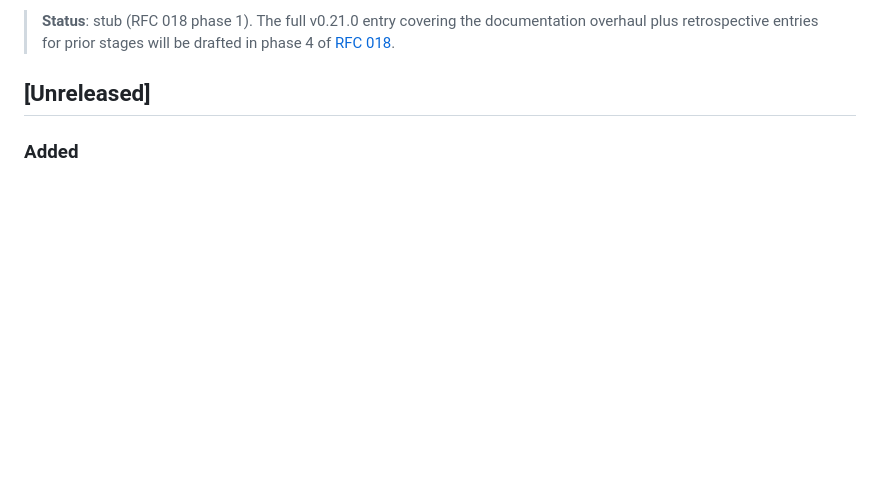
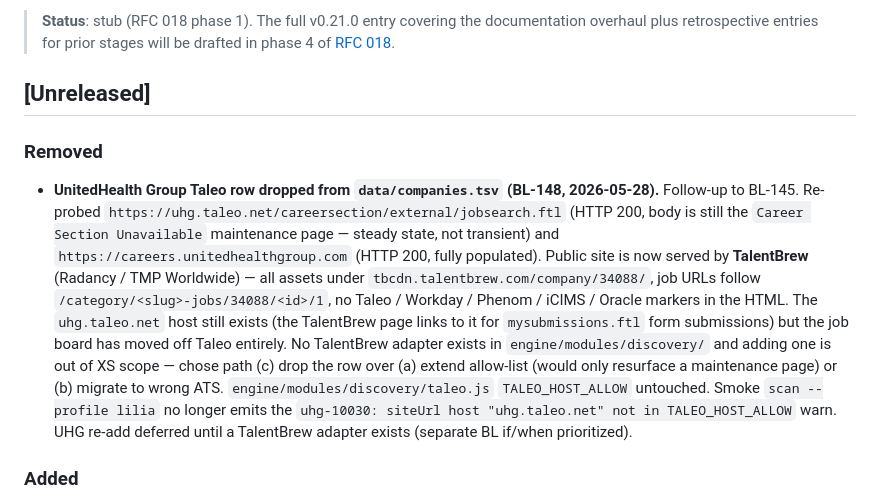
Before and after one commit to ymuromcev/ai-job-searcher, a Markdown page: CHANGELOG.md, the part around the change. Rendered like a GitHub page; blank space fills up the shorter version.

Commit message:
fix(discovery): BL-148 — drop UHG Taleo row (moved to TalentBrew)
UHG public careers site is now served by TalentBrew (Radancy / TMP
Worldwide) — assets at tbcdn.talentbrew.com/company/34088/, URLs
/category/<slug>-jobs/34088/<id>/1, no Taleo / Workday / Phenom /
iCIMS / Oracle markers. The uhg.taleo.net host still exists but the
job board has moved off Taleo entirely (the host page returns HTTP
200 with a "Career Section Unavailable" maintenance body as steady
state, not transient).

Chose path (c) — drop the row from data/companies.tsv — over (a)
extend TALEO_HOST_ALLOW (would only resurface the maintenance page)
or (b) migrate to a compatible adapter (none exists for TalentBrew).

Smoke scan --profile lilia no longer emits the
`uhg-10030: siteUrl host "uhg.taleo.net" not in TALEO_HOST_ALLOW`
warn. UHG re-add deferred until a TalentBrew adapter exists.

Co-Authored-By: Claude Opus 4.7 (1M context) <noreply@anthropic.com>

```diff
--- a/CHANGELOG.md
+++ b/CHANGELOG.md
@@ -5,6 +5,10 @@ All notable changes to this project are documented here. The format is based on
 > **Status**: stub (RFC 018 phase 1). The full v0.21.0 entry covering the documentation overhaul plus retrospective entries for prior stages will be drafted in phase 4 of [RFC 018](rfc/018-documentation-system.md).
 
 ## [Unreleased]
+
+### Removed
+
+- **UnitedHealth Group Taleo row dropped from `data/companies.tsv` (BL-148, 2026-05-28).** Follow-up to BL-145. Re-probed `https://uhg.taleo.net/careersection/external/jobsearch.ftl` (HTTP 200, body is still the `Career Section Unavailable` maintenance page — steady state, not transient) and `https://careers.unitedhealthgroup.com` (HTTP 200, fully populated). Public site is now served by **TalentBrew** (Radancy / TMP Worldwide) — all assets under `tbcdn.talentbrew.com/company/34088/`, job URLs follow `/category/<slug>-jobs/34088/<id>/1`, no Taleo / Workday / Phenom / iCIMS / Oracle markers in the HTML. The `uhg.taleo.net` host still exists (the TalentBrew page links to it for `mysubmissions.ftl` form submissions) but the job board has moved off Taleo entirely. No TalentBrew adapter exists in `engine/modules/discovery/` and adding one is out of XS scope — chose path (c) drop the row over (a) extend allow-list (would only resurface a maintenance page) or (b) migrate to wrong ATS. `engine/modules/discovery/taleo.js` `TALEO_HOST_ALLOW` untouched. Smoke `scan --profile lilia` no longer emits the `uhg-10030: siteUrl host "uhg.taleo.net" not in TALEO_HOST_ALLOW` warn. UHG re-add deferred until a TalentBrew adapter exists (separate BL if/when prioritized).
 
 ### Added
 
```
